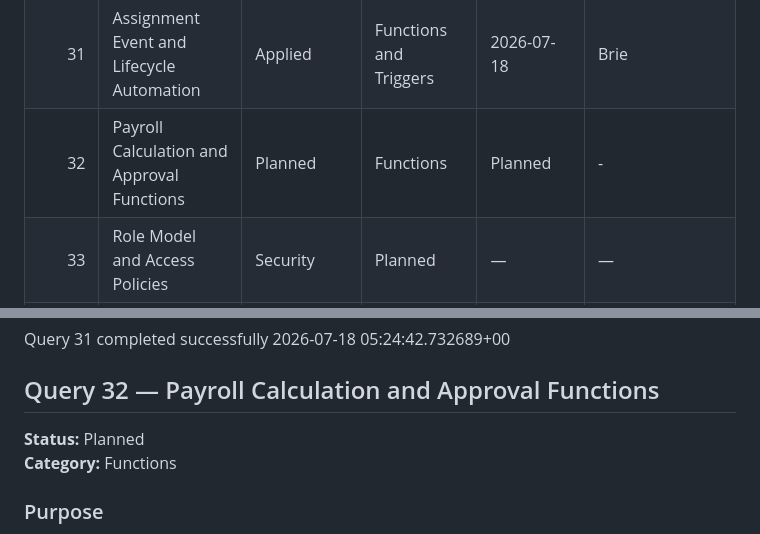
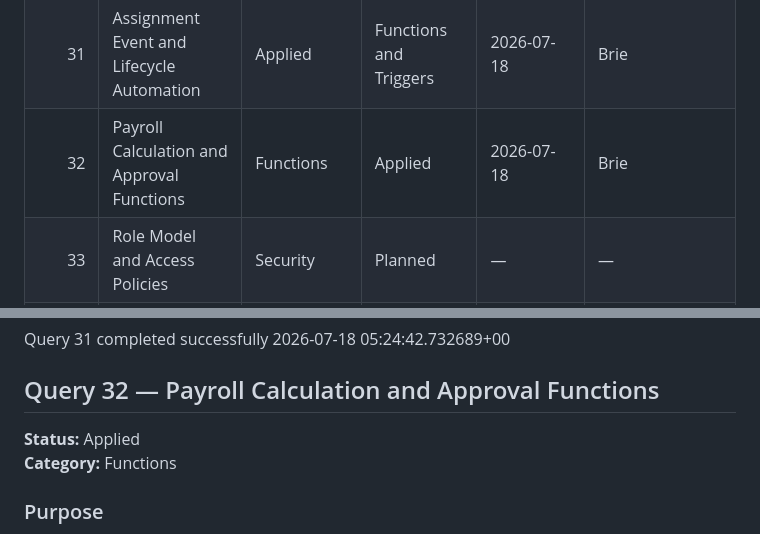
Before and after one commit to briedelosreyes/iautoagent-contractor-portal, a Markdown page: DATABASE_CHANGELOG.md, 2 parts joined by grey strips. Drawn GitHub-style.

Commit message:
feat(database): add Query 32 payroll calculation and approval functions

```diff
--- a/DATABASE_CHANGELOG.md
+++ b/DATABASE_CHANGELOG.md
@@ -37,7 +37,7 @@ This file tracks every production database change made to the iAutoAgent Contrac
 | 29 | Assignment, Cost, and Completion Schema Inspection | Inspection | Completed | 2026-07-18 | Brie |
 | 30 | Assignment Lifecycle and Payroll Foundation | Schema | Applied | 2026-07-18 | Brie |
 | 31 | Assignment Event and Lifecycle Automation | Applied | Functions and Triggers | 2026-07-18 | Brie |
-| 32 | Payroll Calculation and Approval Functions | Planned | Functions | Planned | - | - |
+| 32 | Payroll Calculation and Approval Functions | Functions | Applied | 2026-07-18 | Brie |
 | 33 | Role Model and Access Policies | Security | Planned | — | — |
 | 34 | Cancellation and Late-Pay Engine | Functions | Planned | — | — |
 | 35 | Completion and Cost Notification Automation | Automation | Planned | — | — |
@@ -714,7 +714,7 @@ Query 31 completed successfully
 
 ## Query 32 — Payroll Calculation and Approval Functions
 
-**Status:** Planned
+**Status:** Applied
 **Category:** Functions
 
 ### Purpose
```
